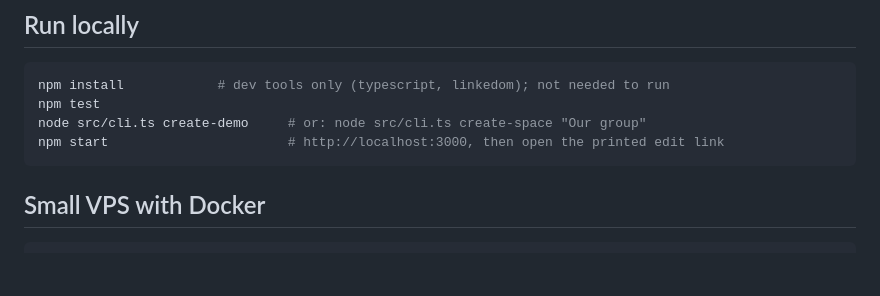
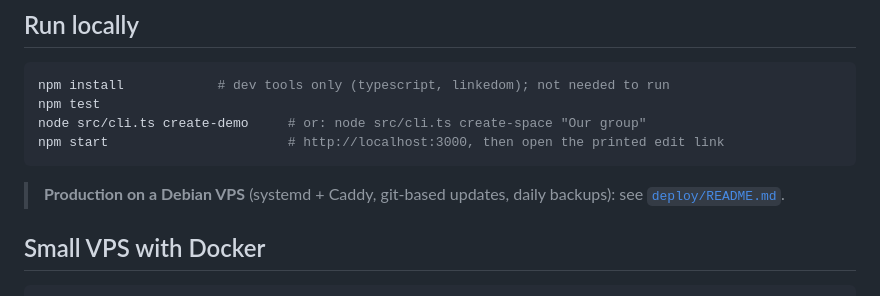
Before and after one commit to mrmvn/groupmatters, a Markdown page: docs/DEPLOY.md, the part around the change. GitHub-like rendering; blank space fills up the shorter version.

````diff
--- a/docs/DEPLOY.md
+++ b/docs/DEPLOY.md
@@ -39,6 +39,8 @@ npm test
 node src/cli.ts create-demo     # or: node src/cli.ts create-space "Our group"
 npm start                       # http://localhost:3000, then open the printed edit link
 ```
+
+> **Production on a Debian VPS** (systemd + Caddy, git-based updates, daily backups): see [`deploy/README.md`](../deploy/README.md).
 
 ## Small VPS with Docker
 
````
Also changed, not shown: deploy/README.md (+15 -6 lines).
